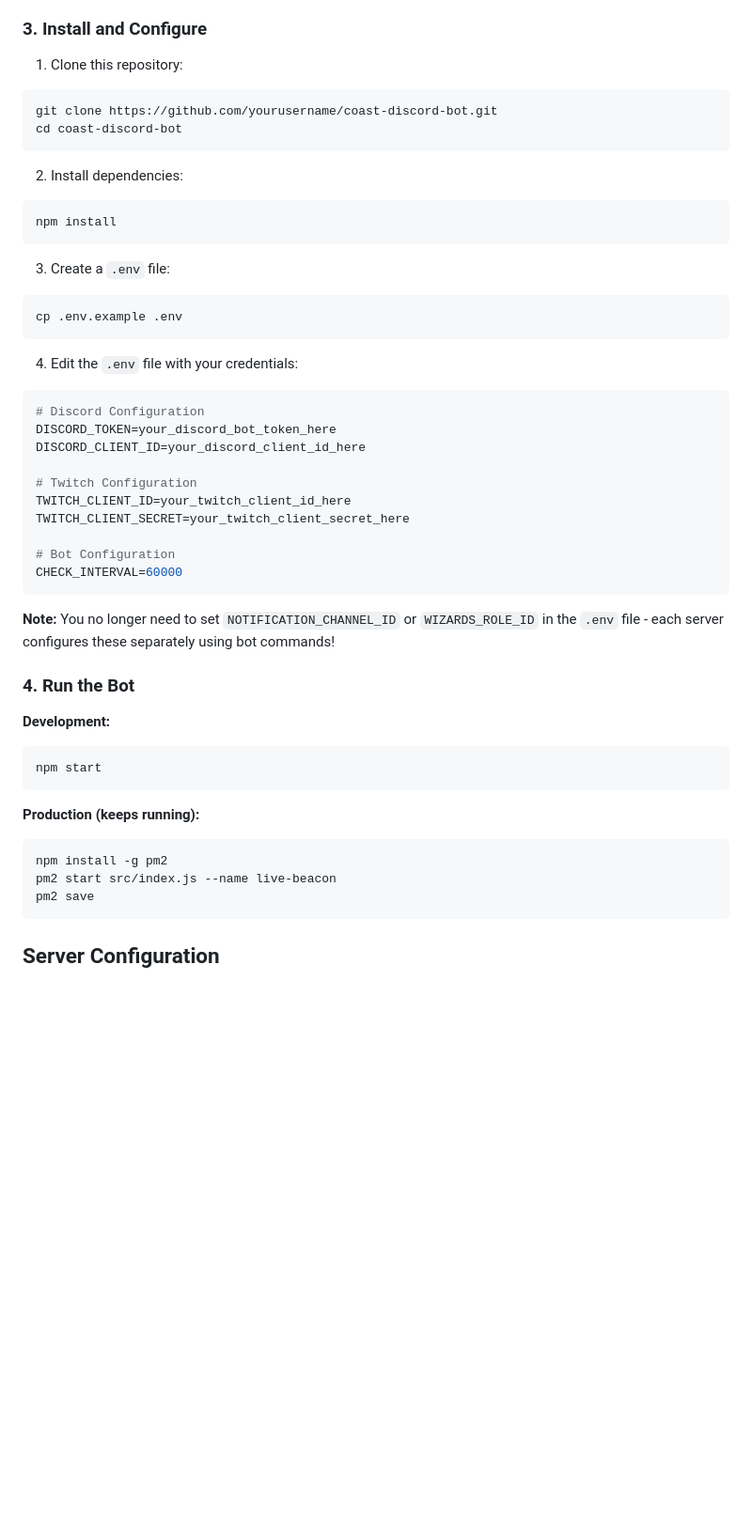
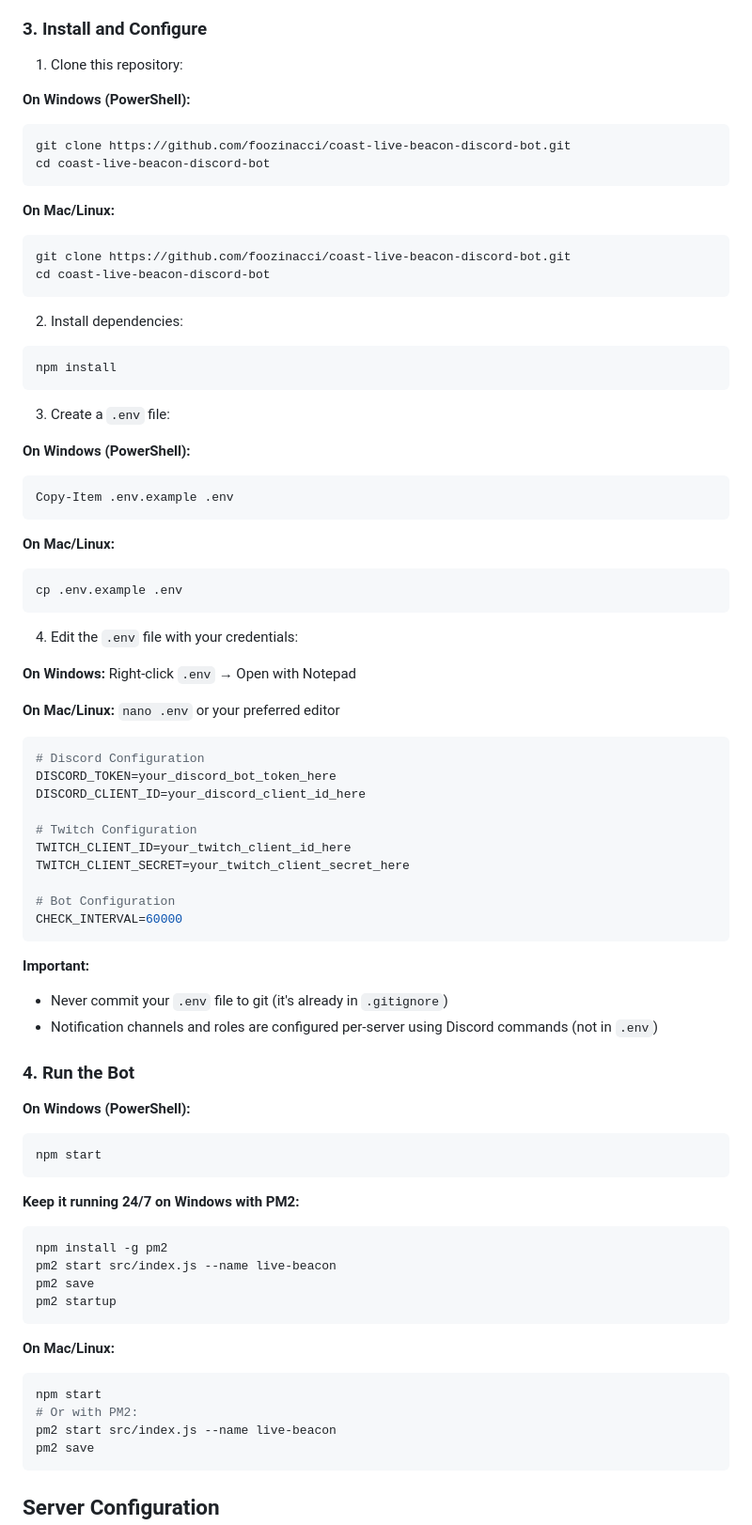
Before and after one commit to foozinacci/coast-live-beacon-discord-bot, a Markdown page: README.md, the part around one of its changes. Shown at 94% size. Rendered like a GitHub page; blank space fills up the shorter version.

Commit message:
Update README with correct repo URL and PowerShell commands

````diff
--- a/README.md
+++ b/README.md
@@ -55,22 +57,42 @@ A custom Discord bot that monitors Twitch streamers and sends notifications when
 ### 3. Install and Configure
 
 1. Clone this repository:
+
+**On Windows (PowerShell):**
+```powershell
+git clone https://github.com/foozinacci/coast-live-beacon-discord-bot.git
+cd coast-live-beacon-discord-bot
+```
+
+**On Mac/Linux:**
 ```bash
-git clone https://github.com/yourusername/coast-discord-bot.git
-cd coast-discord-bot
+git clone https://github.com/foozinacci/coast-live-beacon-discord-bot.git
+cd coast-live-beacon-discord-bot
 ```
 
 2. Install dependencies:
-```bash
+```powershell
 npm install
 ```
 
 3. Create a `.env` file:
+
+**On Windows (PowerShell):**
+```powershell
+Copy-Item .env.example .env
+```
+
+**On Mac/Linux:**
 ```bash
 cp .env.example .env
 ```
 
 4. Edit the `.env` file with your credentials:
+
+**On Windows:** Right-click `.env` → Open with Notepad
+
+**On Mac/Linux:** `nano .env` or your preferred editor
+
 ```env
 # Discord Configuration
 DISCORD_TOKEN=your_discord_bot_token_here
@@ -84,18 +106,29 @@ TWITCH_CLIENT_SECRET=your_twitch_client_secret_here
 CHECK_INTERVAL=60000
 ```
 
-**Note:** You no longer need to set `NOTIFICATION_CHANNEL_ID` or `WIZARDS_ROLE_ID` in the `.env` file - each server configures these separately using bot commands!
+**Important:**
+- Never commit your `.env` file to git (it's already in `.gitignore`)
+- Notification channels and roles are configured per-server using Discord commands (not in `.env`)
 
 ### 4. Run the Bot
 
-**Development:**
-```bash
+**On Windows (PowerShell):**
+```powershell
 npm start
 ```
 
-**Production (keeps running):**
+**Keep it running 24/7 on Windows with PM2:**
+```powershell
+npm install -g pm2
+pm2 start src/index.js --name live-beacon
+pm2 save
+pm2 startup
+```
+
+**On Mac/Linux:**
 ```bash
-npm install -g pm2
+npm start
+# Or with PM2:
 pm2 start src/index.js --name live-beacon
 pm2 save
 ```
````
Also changed, not shown: other parts of README.md (+57 -14 lines).
